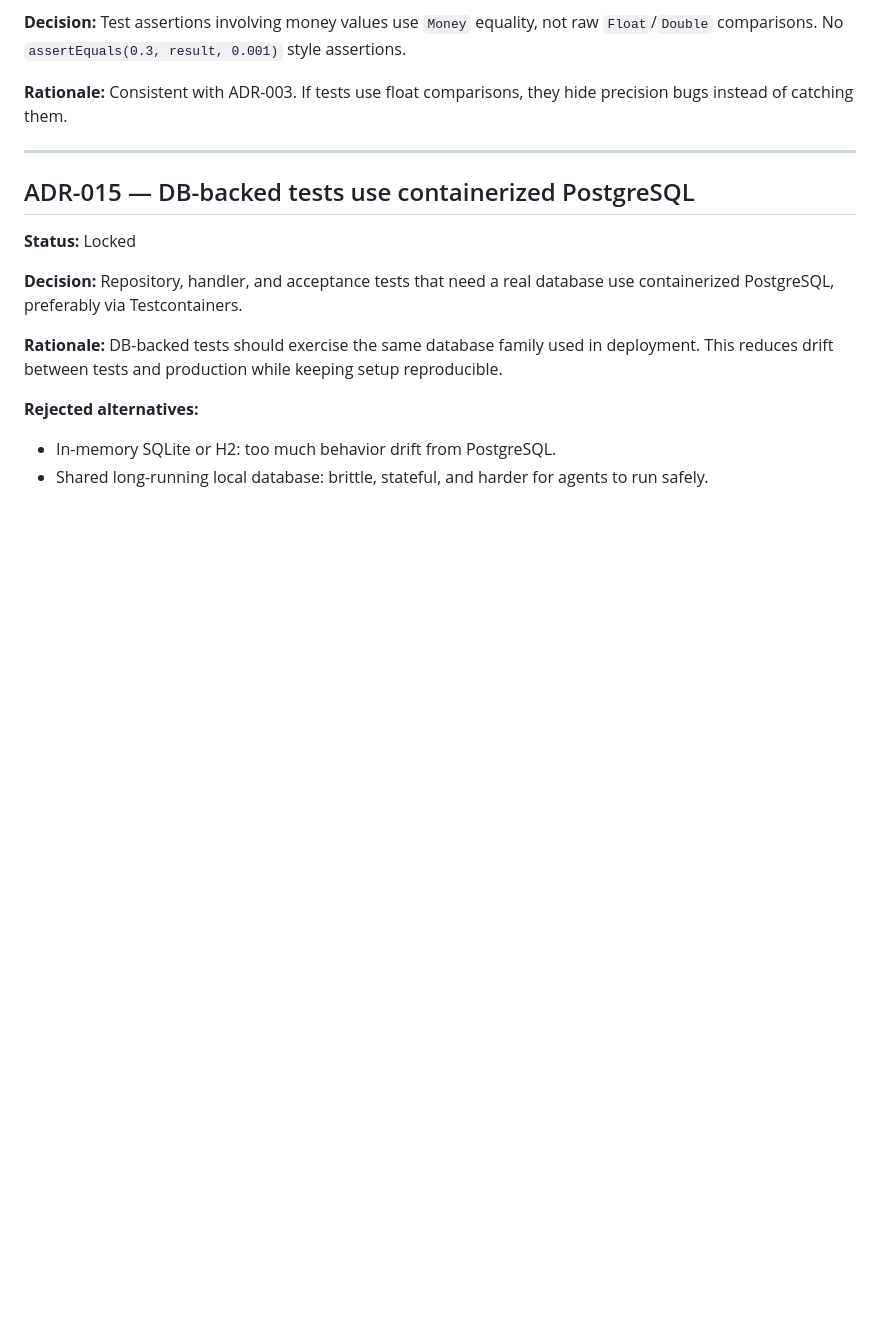
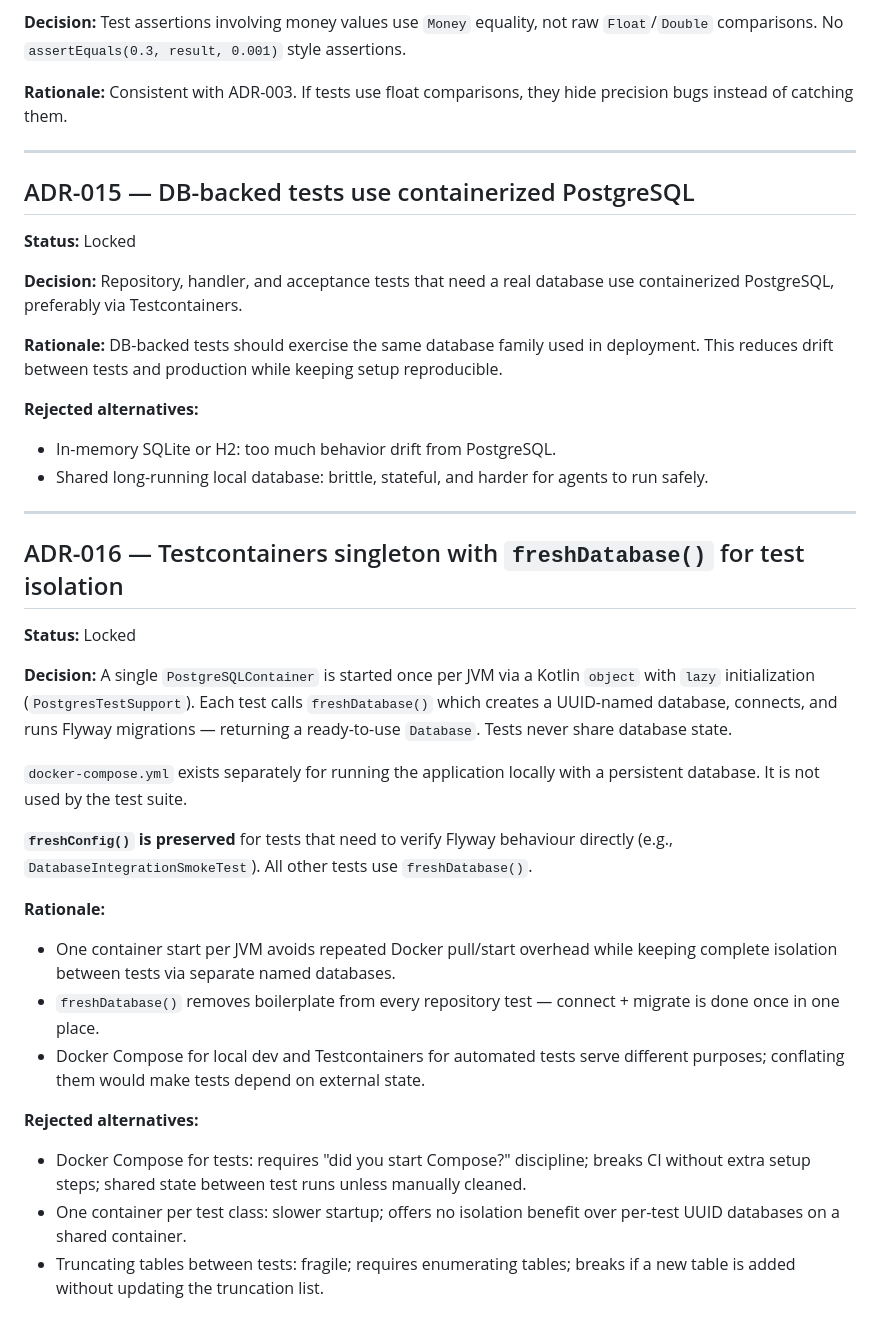
Before and after one commit to scalolli/splitwise-clone, a Markdown page: docs/http4k-rewrite/06-decisions.md, the part around the change. Rendered like a GitHub page; blank space fills up the shorter version.

Commit message:
docs: update handoff, backlog status, and add ADR-016 for test DB strategy

```diff
--- a/docs/http4k-rewrite/06-decisions.md
+++ b/docs/http4k-rewrite/06-decisions.md
@@ -257,3 +257,36 @@ This reduces drift between tests and production while keeping setup reproducible
 **Rejected alternatives:**
 - In-memory SQLite or H2: too much behavior drift from PostgreSQL.
 - Shared long-running local database: brittle, stateful, and harder for agents to run safely.
+
+---
+
+## ADR-016 — Testcontainers singleton with `freshDatabase()` for test isolation
+
+**Status:** Locked
+
+**Decision:** A single `PostgreSQLContainer` is started once per JVM via a Kotlin `object`
+with `lazy` initialization (`PostgresTestSupport`). Each test calls `freshDatabase()` which
+creates a UUID-named database, connects, and runs Flyway migrations — returning a
+ready-to-use `Database`. Tests never share database state.
+
+`docker-compose.yml` exists separately for running the application locally with a persistent
+database. It is not used by the test suite.
+
+**`freshConfig()` is preserved** for tests that need to verify Flyway behaviour directly
+(e.g., `DatabaseIntegrationSmokeTest`). All other tests use `freshDatabase()`.
+
+**Rationale:**
+- One container start per JVM avoids repeated Docker pull/start overhead while keeping
+  complete isolation between tests via separate named databases.
+- `freshDatabase()` removes boilerplate from every repository test — connect + migrate is
+  done once in one place.
+- Docker Compose for local dev and Testcontainers for automated tests serve different
+  purposes; conflating them would make tests depend on external state.
+
+**Rejected alternatives:**
+- Docker Compose for tests: requires "did you start Compose?" discipline; breaks CI
+  without extra setup steps; shared state between test runs unless manually cleaned.
+- One container per test class: slower startup; offers no isolation benefit over
+  per-test UUID databases on a shared container.
+- Truncating tables between tests: fragile; requires enumerating tables; breaks if a new
+  table is added without updating the truncation list.
```
Also changed, not shown: docs/http4k-rewrite/04-iteration-backlog.md (+8 -8 lines), docs/http4k-rewrite/07-handoff.md (+21 -36 lines).
